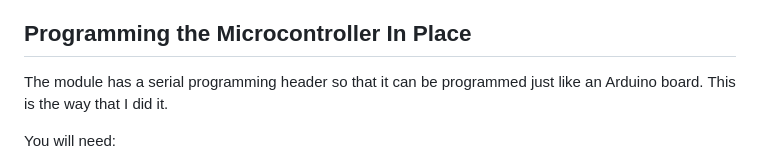
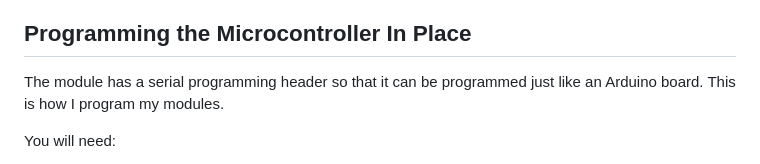
Before and after one commit to Len42/Synth, a Markdown page: docs/firmware-programming.md, the part around the change. GitHub-like rendering.

```diff
--- a/docs/firmware-programming.md
+++ b/docs/firmware-programming.md
@@ -4,7 +4,7 @@ Some of my modules ([Envelope2][], [LFO-DigiVC][]) use an ATmega328P microcontro
 
 ## Programming the Microcontroller In Place
 
-The module has a serial programming header so that it can be programmed just like an Arduino board. This is the way that I did it.
+The module has a serial programming header so that it can be programmed just like an Arduino board. This is how I program my modules.
 
 You will need:
 1. an ATmega328P microcontroller that is pre-programmed with the Arduino bootloader (available [here][ATmega-Arduino], [here][ATmega-Adafruit], or [here][ATmega-Sparkfun])
```
